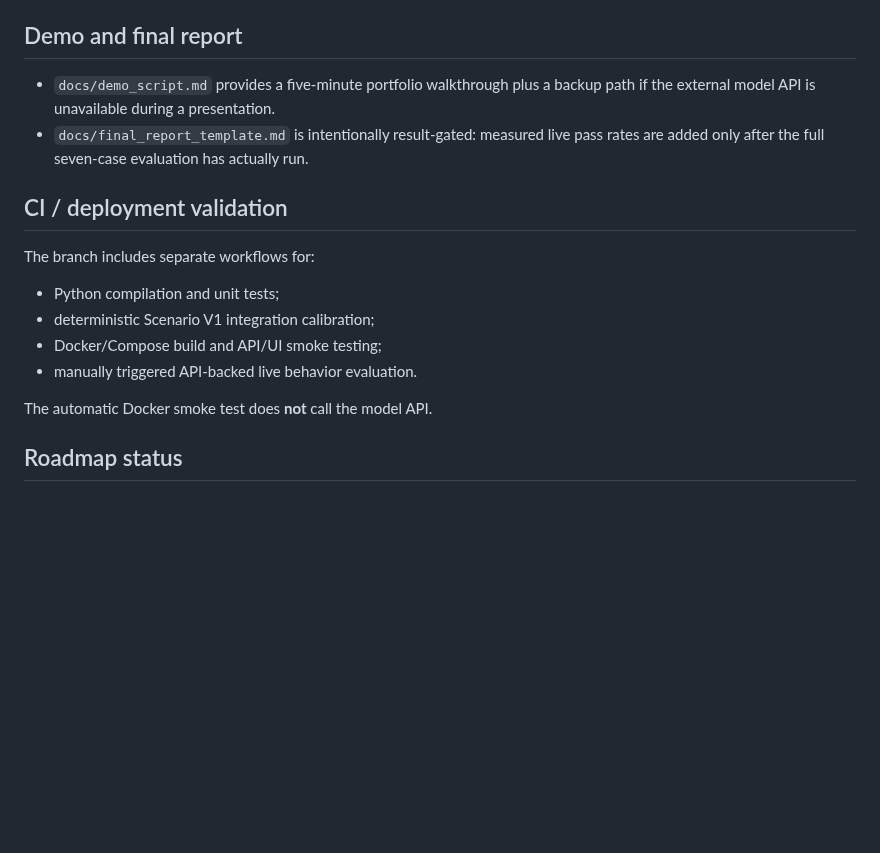
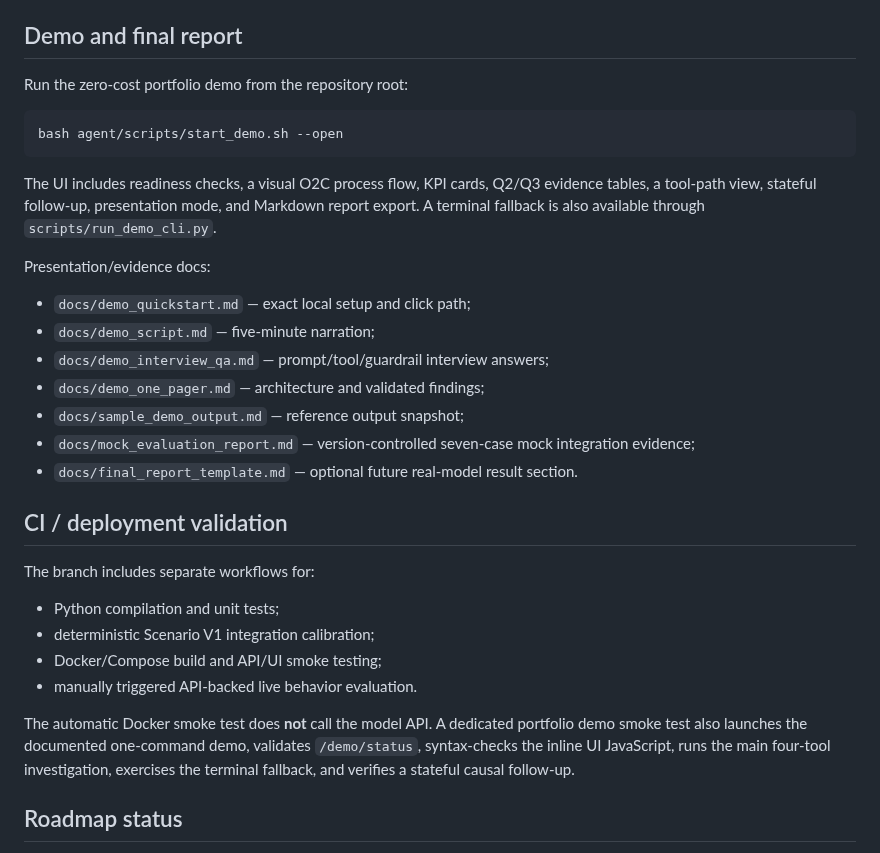
Before and after one commit to BarryZhong1/O2C-Sql-Analytics-Database, a Markdown page: agent/README.md, the part around the change. Rendered like a GitHub page; blank space fills up the shorter version.

Commit message:
Refresh agent README for the presentation-ready demo

````diff
--- a/agent/README.md
+++ b/agent/README.md
@@ -258,8 +258,23 @@ Mock outputs are labeled and must not be reported as real-model performance. See
 
 ## Demo and final report
 
-- `docs/demo_script.md` provides a five-minute portfolio walkthrough plus a backup path if the external model API is unavailable during a presentation.
-- `docs/final_report_template.md` is intentionally result-gated: measured live pass rates are added only after the full seven-case evaluation has actually run.
+Run the zero-cost portfolio demo from the repository root:
+
+```bash
+bash agent/scripts/start_demo.sh --open
+```
+
+The UI includes readiness checks, a visual O2C process flow, KPI cards, Q2/Q3 evidence tables, a tool-path view, stateful follow-up, presentation mode, and Markdown report export. A terminal fallback is also available through `scripts/run_demo_cli.py`.
+
+Presentation/evidence docs:
+
+- `docs/demo_quickstart.md` — exact local setup and click path;
+- `docs/demo_script.md` — five-minute narration;
+- `docs/demo_interview_qa.md` — prompt/tool/guardrail interview answers;
+- `docs/demo_one_pager.md` — architecture and validated findings;
+- `docs/sample_demo_output.md` — reference output snapshot;
+- `docs/mock_evaluation_report.md` — version-controlled seven-case mock integration evidence;
+- `docs/final_report_template.md` — optional future real-model result section.
 
 ## CI / deployment validation
 
@@ -270,7 +285,7 @@ The branch includes separate workflows for:
 - Docker/Compose build and API/UI smoke testing;
 - manually triggered API-backed live behavior evaluation.
 
-The automatic Docker smoke test does **not** call the model API.
+The automatic Docker smoke test does **not** call the model API. A dedicated portfolio demo smoke test also launches the documented one-command demo, validates `/demo/status`, syntax-checks the inline UI JavaScript, runs the main four-tool investigation, exercises the terminal fallback, and verifies a stateful causal follow-up.
 
 ## Roadmap status
 
````
